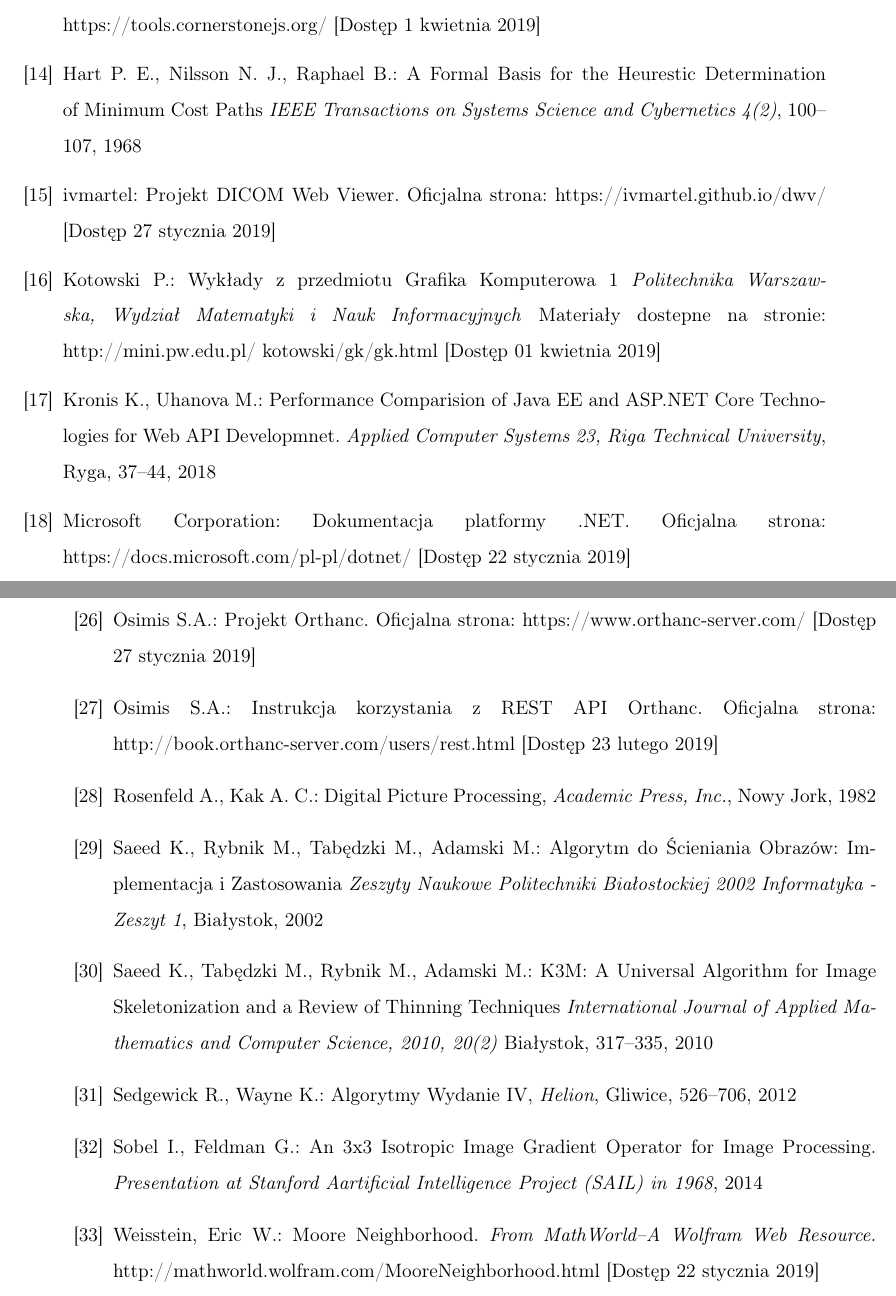
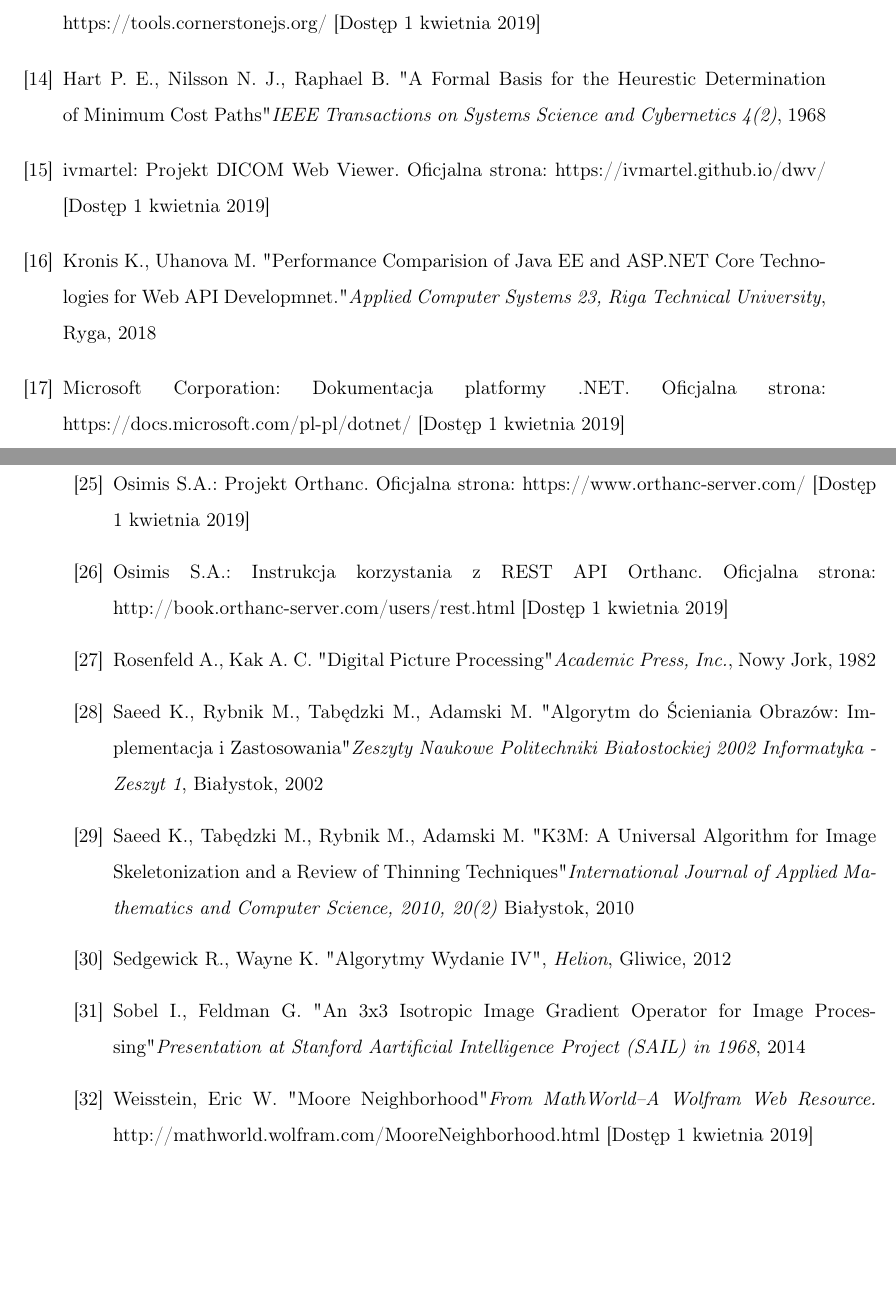
Before and after one commit to SwierczewskiTomasz/BachelorThesisDicomWebContour, a LaTeX thesis (Thesis/Tekst/thesis_pl.tex): two parts of pages 60 and 61 of 84, joined at a grey line, cut so that both start at the same text, the shorter picture padded with empty space. Compiled offline with pdfLaTeX.

Commit message:
Fix bibliography and chapter 5

```diff
--- a/Thesis/Tekst/thesis_pl.tex
+++ b/Thesis/Tekst/thesis_pl.tex
@@ -1969,7 +1967,0 @@ inteligencji opartych na~obrysach wykonanych przez użytkownika.
-\bibitem{Cornerstone Tools} Hafey C.: Dokumentacja projektu Cornerstone Tools. Oficjalna strona: https://tools.cornerstonejs.org/ [Dostęp 1~kwietnia 2019]
-\bibitem{A*} Hart P. E., Nilsson N. J., Raphael B.: A~Formal Basis for the Heurestic Determination of~Minimum Cost Paths \emph{IEEE Transactions on~Systems Science and Cybernetics 4(2)}, 100--107, 1968
-\bibitem{DWV} ivmartel: Projekt DICOM Web Viewer. Oficjalna strona: https://ivmartel.github.io/dwv/ [Dostęp 27~stycznia 2019]
-\bibitem{GK1} Kotowski P.: Wykłady z~przedmiotu Grafika Komputerowa~1~\emph{Politechnika Warszawska, Wydział Matematyki i~Nauk Informacyjnych} Materiały dostepne na~stronie: http://mini.pw.edu.pl/~kotowski/gk/gk.html [Dostęp 01~kwietnia 2019]
-\bibitem{Dlaczego dotnet} Kronis K., Uhanova M.: Performance Comparision of~Java EE~and ASP.NET Core Technologies for Web API Developmnet. \emph{Applied Computer Systems 23, Riga Technical University}, Ryga, 37--44, 2018
-\bibitem{Dotnet} Microsoft Corporation: Dokumentacja platformy .NET. Oficjalna strona: https://docs.microsoft.com/pl-pl/dotnet/ [Dostęp 22~stycznia 2019]
-\bibitem{Dotnet struktury} Microsoft Corporation: Dokumentacja rekomendowanych struktur danych platformy .NET. Oficjalna strona: https://docs.microsoft.com/pl-pl/dotnet/standard/collections/ [Dostęp 22~stycznia 2019]
@@ -1980,0 +1969,6 @@ inteligencji opartych na~obrysach wykonanych przez użytkownika.
+\bibitem{Cornerstone Tools} Hafey C. Dokumentacja projektu Cornerstone Tools. Oficjalna strona: https://tools.cornerstonejs.org/ [Dostęp 1~kwietnia 2019]
+\bibitem{A*} Hart P. E., Nilsson N. J., Raphael B. "A~Formal Basis for the Heurestic Determination of~Minimum Cost Paths" \emph{IEEE Transactions on~Systems Science and Cybernetics 4(2)}, 1968
+\bibitem{DWV} ivmartel: Projekt DICOM Web Viewer. Oficjalna strona: https://ivmartel.github.io/dwv/ [Dostęp 1~kwietnia 2019]
+\bibitem{Dlaczego dotnet} Kronis K., Uhanova M. "Performance Comparision of~Java EE~and ASP.NET Core Technologies for Web API Developmnet." \emph{Applied Computer Systems 23, Riga Technical University}, Ryga, 2018
+\bibitem{Dotnet} Microsoft Corporation: Dokumentacja platformy .NET. Oficjalna strona: https://docs.microsoft.com/pl-pl/dotnet/ [Dostęp 1~kwietnia 2019]
+\bibitem{Dotnet struktury} Microsoft Corporation: Dokumentacja rekomendowanych struktur danych platformy .NET. Oficjalna strona: https://docs.microsoft.com/pl-pl/dotnet/standard/collections/ [Dostęp 1~kwietnia 2019]
@@ -1981,12 +1980,12 @@ inteligencji opartych na~obrysach wykonanych przez użytkownika.
 \bibitem{OHIF Viewer} OHIF: Open Health Imaging Foundation. Oficjalna strona: http://ohif.org/ [Dostęp 1~kwietnia 2019]
-\bibitem{Orthanc} Osimis S.A.: Projekt Orthanc. Oficjalna strona: https://www.orthanc-server.com/ [Dostęp 27~stycznia 2019]
-\bibitem{Orthanc API} Osimis S.A.: Instrukcja korzystania z~REST API Orthanc. Oficjalna strona: http://book.orthanc-server.com/users/rest.html [Dostęp 23~lutego 2019]
-\bibitem{Pixel connectivity} Rosenfeld A., Kak A. C.: Digital Picture Processing, \emph{Academic Press, Inc.}, Nowy Jork, 1982
-\bibitem{KMM} Saeed K., Rybnik M., Tabędzki M., Adamski M.: Algorytm do~Ścieniania Obrazów: Implementacja i~Zastosowania \emph{Zeszyty Naukowe Politechniki Białostockiej 2002 Informatyka - Zeszyt 1}, Białystok, 2002
-\bibitem{K3M} Saeed K., Tabędzki M., Rybnik M., Adamski M.: K3M: A~Universal Algorithm for Image Skeletonization and a~Review of~Thinning Techniques \emph{International Journal of~Applied Mathematics and Computer Science, 2010, 20(2)} Białystok, 317--335, 2010
-\bibitem{Algorytmy Sedgewick} Sedgewick R., Wayne K.: Algorytmy Wydanie IV, \emph{Helion}, Gliwice, 526--706, 2012
-\bibitem{Sobel} Sobel I., Feldman G.: An~3x3 Isotropic Image Gradient Operator for Image Processing. \emph {Presentation at~Stanford Aartificial Intelligence Project (SAIL) in~1968}, 2014
-\bibitem{Moore} Weisstein, Eric W.: Moore Neighborhood. \emph{From MathWorld--A Wolfram Web Resource.} http://mathworld.wolfram.com/MooreNeighborhood.html  [Dostęp 22~stycznia 2019]
+\bibitem{Orthanc} Osimis S.A.: Projekt Orthanc. Oficjalna strona: https://www.orthanc-server.com/ [Dostęp 1~kwietnia 2019]
+\bibitem{Orthanc API} Osimis S.A.: Instrukcja korzystania z~REST API Orthanc. Oficjalna strona: http://book.orthanc-server.com/users/rest.html [Dostęp 1~kwietnia 2019]
+\bibitem{Pixel connectivity} Rosenfeld A., Kak A. C. "Digital Picture Processing" \emph{Academic Press, Inc.}, Nowy Jork, 1982
+\bibitem{KMM} Saeed K., Rybnik M., Tabędzki M., Adamski M. "Algorytm do~Ścieniania Obrazów: Implementacja i~Zastosowania" \emph{Zeszyty Naukowe Politechniki Białostockiej 2002 Informatyka - Zeszyt 1}, Białystok, 2002
+\bibitem{K3M} Saeed K., Tabędzki M., Rybnik M., Adamski M. "K3M: A~Universal Algorithm for Image Skeletonization and a~Review of~Thinning Techniques" \emph{International Journal of~Applied Mathematics and Computer Science, 2010, 20(2)} Białystok, 2010
+\bibitem{Algorytmy Sedgewick} Sedgewick R., Wayne K. "Algorytmy Wydanie IV", \emph{Helion}, Gliwice, 2012
+\bibitem{Sobel} Sobel I., Feldman G. "An~3x3 Isotropic Image Gradient Operator for Image Processing" \emph {Presentation at~Stanford Aartificial Intelligence Project (SAIL) in~1968}, 2014
+\bibitem{Moore} Weisstein, Eric W. "Moore Neighborhood" \emph{From MathWorld--A Wolfram Web Resource.} http://mathworld.wolfram.com/MooreNeighborhood.html [Dostęp 1~kwietnia 2019]
 
 %\bibitem[1]{Ktos} A. Author, \emph{Title of~a~book}, Publisher, year, page--page.
 %\bibitem[2]{Innyktos} J. Bobkowski, S. Dobkowski, Jak stworzyć bibliografię w~BibTeX-u, \emph{Czasopismo nr}, rok, strona--strona.
```
Also changed, not shown: Thesis/Tekst/thesis_pl.tex (30 more changed lines).
